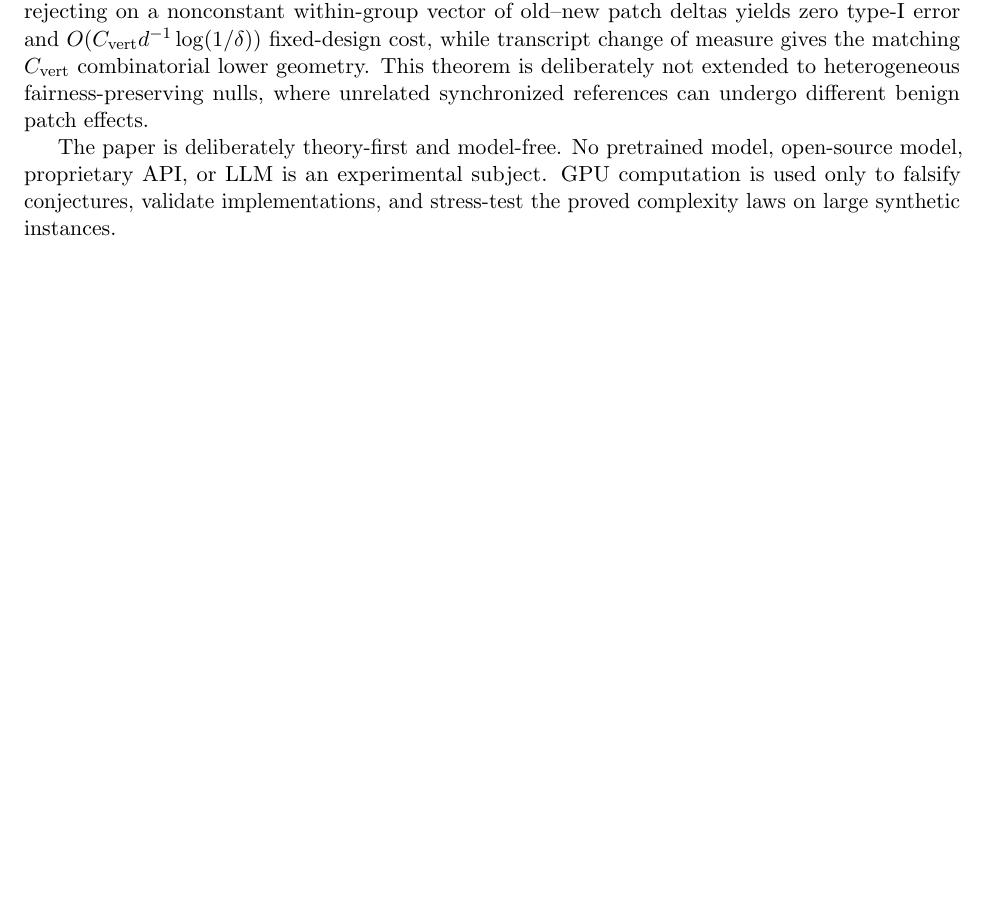
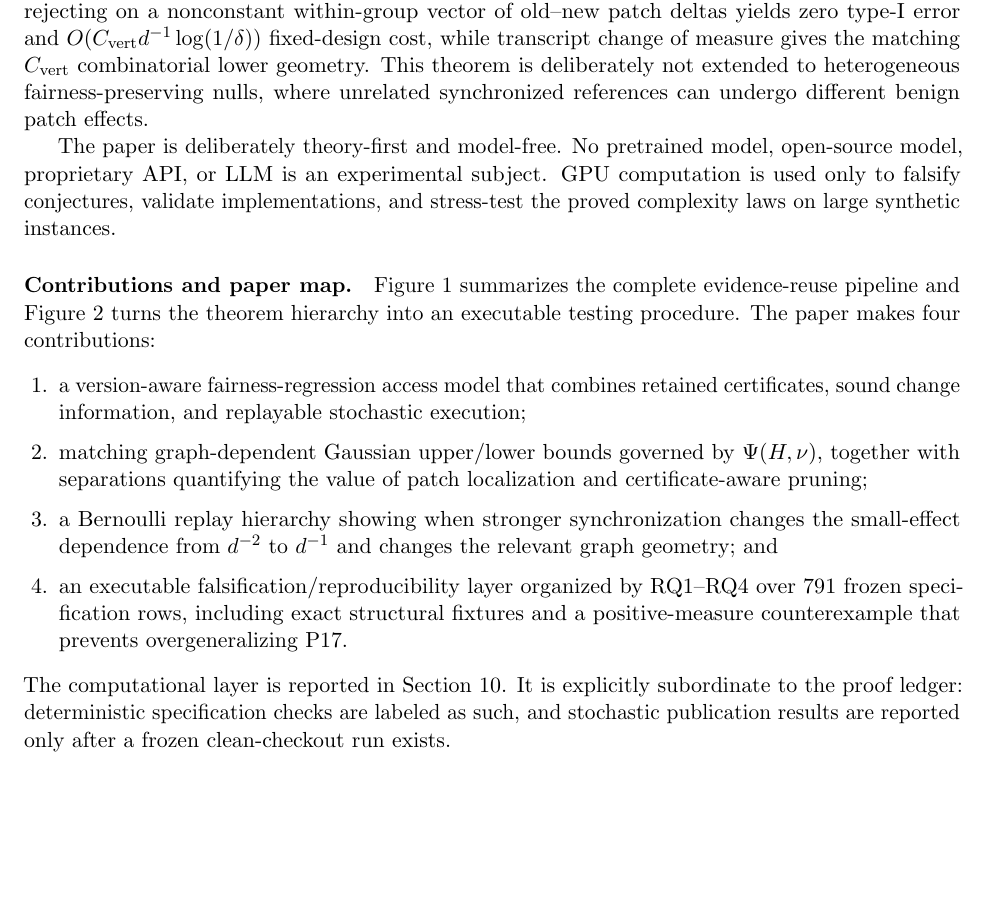
Before and after one commit to Rocky5502/tfoesuu, a LaTeX paper (paper/main.tex, which reads paper/sections/01_introduction.tex): part of page 3 of 26 before the commit and part of page 3 of 27 after it, cut so that both start at the same text, the shorter picture padded with empty space. Compiled offline with pdfLaTeX.

Commit message:
paper: add contribution map and evaluation positioning

```diff
--- a/paper/sections/01_introduction.tex
+++ b/paper/sections/01_introduction.tex
@@ -109,3 +109,25 @@ The paper is deliberately theory-first and model-free.  No pretrained model,
 open-source model, proprietary API, or LLM is an experimental subject.  GPU
 computation is used only to falsify conjectures, validate implementations, and
 stress-test the proved complexity laws on large synthetic instances.
+
+\paragraph{Contributions and paper map.}
+\Cref{fig:overview} summarizes the complete evidence-reuse pipeline and
+\Cref{alg:tfoesuu} turns the theorem hierarchy into an executable testing
+procedure. The paper makes four contributions:
+\begin{enumerate}[leftmargin=1.6em,itemsep=2pt]
+\item a version-aware fairness-regression access model that combines retained
+certificates, sound change information, and replayable stochastic execution;
+\item matching graph-dependent Gaussian upper/lower bounds governed by
+$\Psi(H,\nu)$, together with separations quantifying the value of patch
+localization and certificate-aware pruning;
+\item a Bernoulli replay hierarchy showing when stronger synchronization changes
+the small-effect dependence from $d^{-2}$ to $d^{-1}$ and changes the relevant
+graph geometry; and
+\item an executable falsification/reproducibility layer organized by RQ1--RQ4
+over 791 frozen specification rows, including exact structural fixtures and a
+positive-measure counterexample that prevents overgeneralizing P17.
+\end{enumerate}
+The computational layer is reported in \Cref{sec:evaluation}. It is explicitly
+subordinate to the proof ledger: deterministic specification checks are labeled
+as such, and stochastic publication results are reported only after a frozen
+clean-checkout run exists.
```
